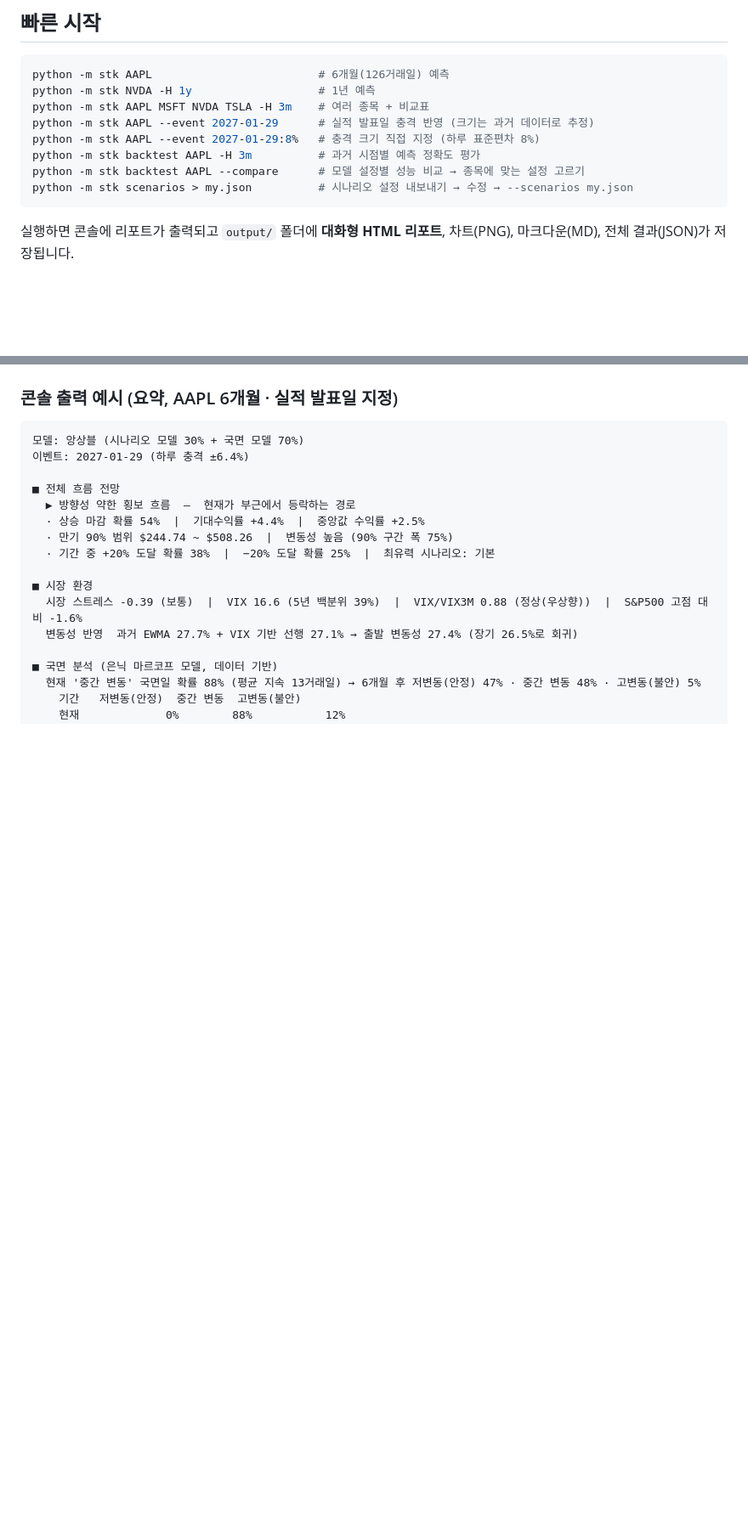
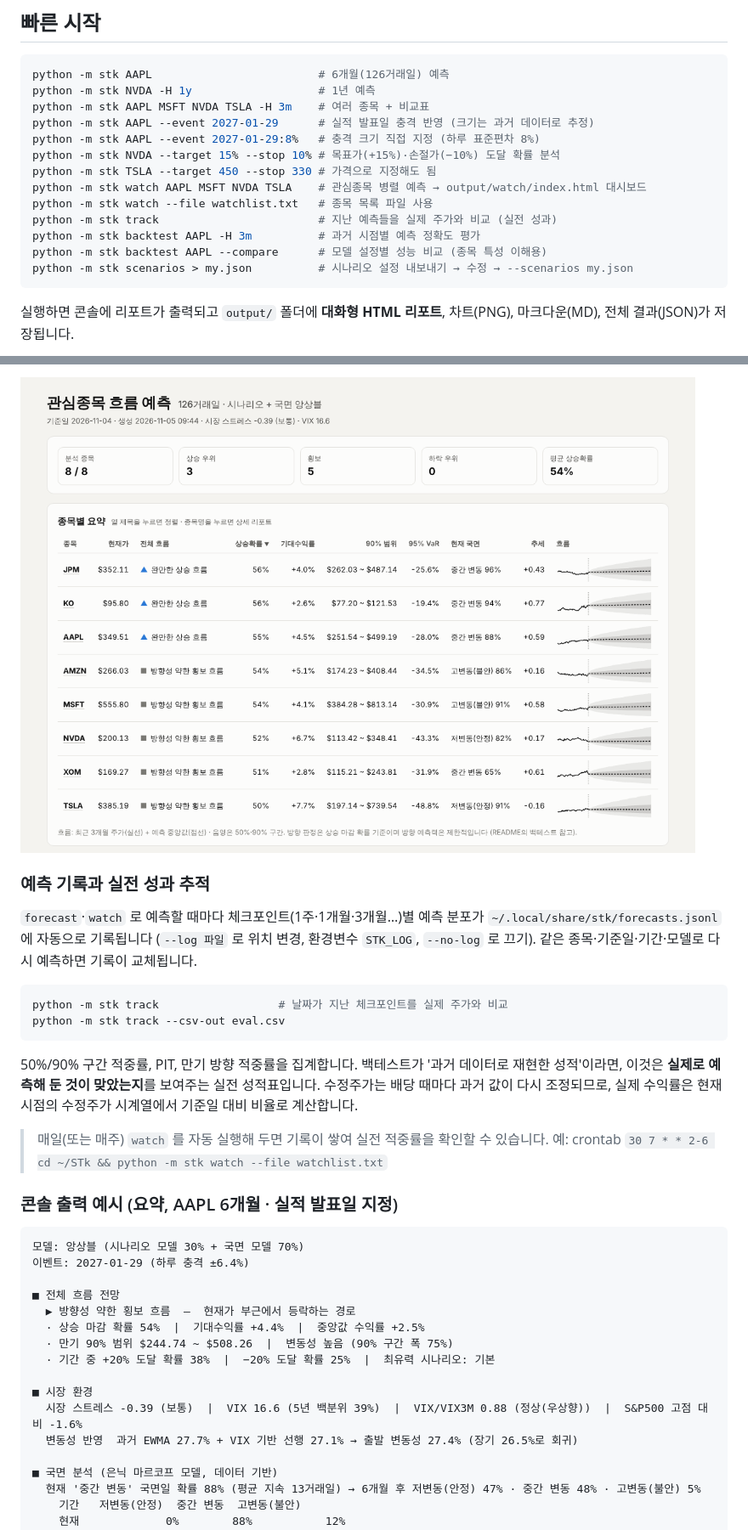
Before and after one commit to mingue0425-sys/STk, a Markdown page: README.md, 2 parts joined by grey strips. Shown at 85% size. Rendered like a GitHub page; pictures changed too: docs/example_dashboard.png (added); blank space fills up the shorter version.

````diff
--- a/README.md
+++ b/README.md
@@ -29,8 +32,13 @@ python -m stk NVDA -H 1y                   # 1년 예측
 python -m stk AAPL MSFT NVDA TSLA -H 3m    # 여러 종목 + 비교표
 python -m stk AAPL --event 2027-01-29      # 실적 발표일 충격 반영 (크기는 과거 데이터로 추정)
 python -m stk AAPL --event 2027-01-29:8%   # 충격 크기 직접 지정 (하루 표준편차 8%)
+python -m stk NVDA --target 15% --stop 10% # 목표가(+15%)·손절가(−10%) 도달 확률 분석
+python -m stk TSLA --target 450 --stop 330 # 가격으로 지정해도 됨
+python -m stk watch AAPL MSFT NVDA TSLA    # 관심종목 병렬 예측 → output/watch/index.html 대시보드
+python -m stk watch --file watchlist.txt   # 종목 목록 파일 사용
+python -m stk track                        # 지난 예측들을 실제 주가와 비교 (실전 성과)
 python -m stk backtest AAPL -H 3m          # 과거 시점별 예측 정확도 평가
-python -m stk backtest AAPL --compare      # 모델 설정별 성능 비교 → 종목에 맞는 설정 고르기
+python -m stk backtest AAPL --compare      # 모델 설정별 성능 비교 (종목 특성 이해용)
 python -m stk scenarios > my.json          # 시나리오 설정 내보내기 → 수정 → --scenarios my.json
 ```
 
@@ -45,3 +84,22 @@ python -m stk scenarios > my.json          # 시나리오 설정 내보내기
+![관심종목 대시보드](docs/example_dashboard.png)
+
+### 예측 기록과 실전 성과 추적
+
+`forecast`·`watch` 로 예측할 때마다 체크포인트(1주·1개월·3개월…)별 예측 분포가
+`~/.local/share/stk/forecasts.jsonl` 에 자동으로 기록됩니다 (`--log 파일` 로 위치 변경, 환경변수 `STK_LOG`, `--no-log` 로 끄기).
+같은 종목·기준일·기간·모델로 다시 예측하면 기록이 교체됩니다.
+
+```bash
+python -m stk track                  # 날짜가 지난 체크포인트를 실제 주가와 비교
+python -m stk track --csv-out eval.csv
+```
+
+50%/90% 구간 적중률, PIT, 만기 방향 적중률을 집계합니다. 백테스트가 '과거 데이터로 재현한 성적'이라면,
+이것은 **실제로 예측해 둔 것이 맞았는지**를 보여주는 실전 성적표입니다. 수정주가는 배당 때마다 과거 값이 다시 조정되므로,
+실제 수익률은 현재 시점의 수정주가 시계열에서 기준일 대비 비율로 계산합니다.
+
+> 매일(또는 매주) `watch` 를 자동 실행해 두면 기록이 쌓여 실전 적중률을 확인할 수 있습니다.
+> 예: crontab `30 7 * * 2-6 cd ~/STk && python -m stk watch --file watchlist.txt`
 
 ### 콘솔 출력 예시 (요약, AAPL 6개월 · 실적 발표일 지정)
 
````
Also changed, not shown: other parts of README.md (+58 -2 lines), 14 other files.
